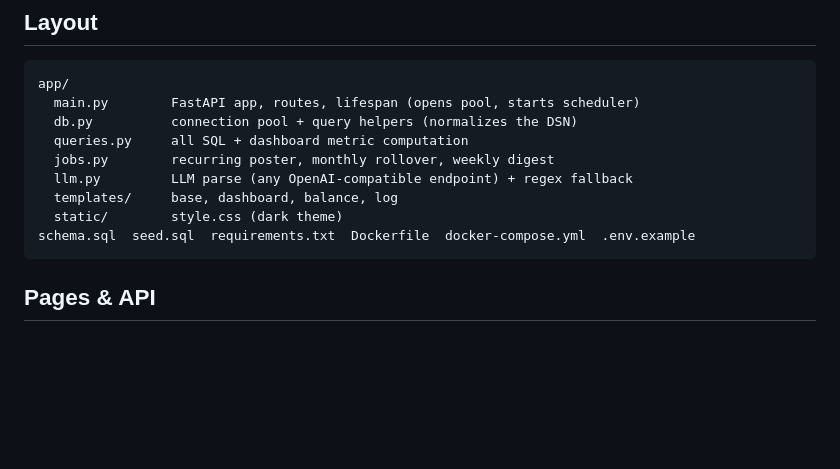
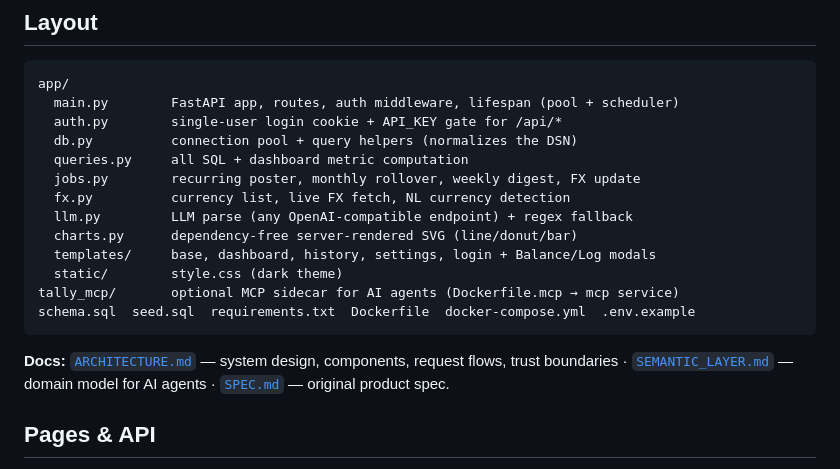
Before and after one commit to chiam-ck/tally-expenses, a Markdown page: README.md, the part around the change. GitHub-like rendering; blank space fills up the shorter version.

````diff
--- a/README.md
+++ b/README.md
@@ -31,15 +31,23 @@ all date logic. Money is `numeric(14,2)`, formatted to 2 dp.
 
 ```
 app/
-  main.py        FastAPI app, routes, lifespan (opens pool, starts scheduler)
+  main.py        FastAPI app, routes, auth middleware, lifespan (pool + scheduler)
+  auth.py        single-user login cookie + API_KEY gate for /api/*
   db.py          connection pool + query helpers (normalizes the DSN)
   queries.py     all SQL + dashboard metric computation
-  jobs.py        recurring poster, monthly rollover, weekly digest
+  jobs.py        recurring poster, monthly rollover, weekly digest, FX update
+  fx.py          currency list, live FX fetch, NL currency detection
   llm.py         LLM parse (any OpenAI-compatible endpoint) + regex fallback
-  templates/     base, dashboard, balance, log
+  charts.py      dependency-free server-rendered SVG (line/donut/bar)
+  templates/     base, dashboard, history, settings, login + Balance/Log modals
   static/        style.css (dark theme)
+tally_mcp/       optional MCP sidecar for AI agents (Dockerfile.mcp → mcp service)
 schema.sql  seed.sql  requirements.txt  Dockerfile  docker-compose.yml  .env.example
 ```
+
+**Docs:** [`ARCHITECTURE.md`](ARCHITECTURE.md) — system design, components, request
+flows, trust boundaries · [`SEMANTIC_LAYER.md`](SEMANTIC_LAYER.md) — domain model for
+AI agents · [`SPEC.md`](SPEC.md) — original product spec.
 
 ## Pages & API
 
````
Also changed, not shown: ARCHITECTURE.md (added, +155 -0 lines).
